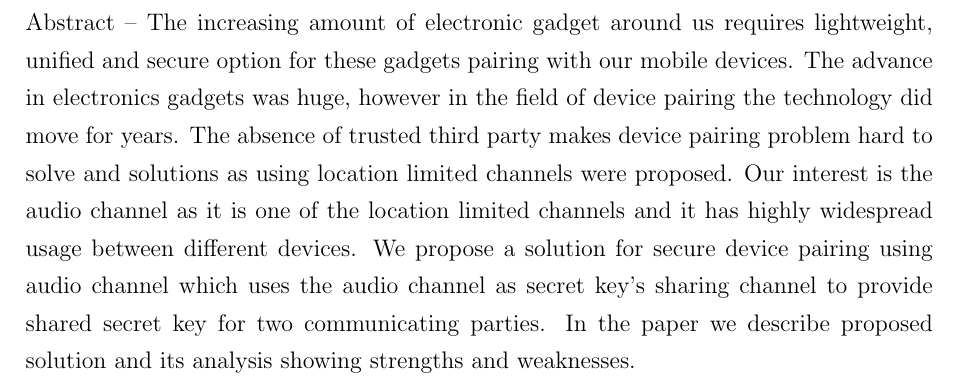
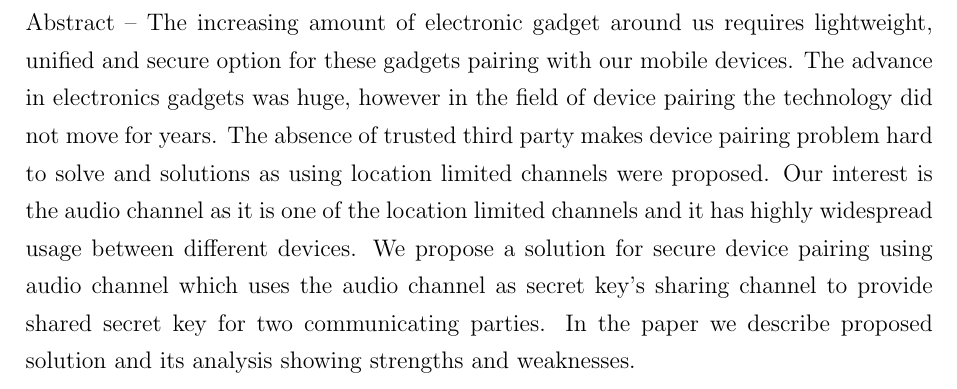
Before and after one commit to ttsoftware/applied-cryptography, a LaTeX document (latex/applied-cryptography-group-8.tex): part of page 3 of 15, cut so that both start at the same text. Compiled offline with pdfLaTeX.

Commit message:
Grammar fix

```diff
--- a/latex/applied-cryptography-group-8.tex
+++ b/latex/applied-cryptography-group-8.tex
@@ -91,7 +91,7 @@
 
 \section{Abstract}
 \label{sec:Abstract}
-Abstract – The increasing amount of electronic gadget around us requires lightweight, unified and secure option for these gadgets pairing with our mobile devices. The advance in electronics gadgets was huge, however in the field of device pairing the technology did move for years. The absence of trusted third party makes device pairing problem hard to solve and solutions as using location limited channels were proposed. Our interest is the audio channel as it is one of the location limited channels and it has highly widespread usage between different devices.
+Abstract – The increasing amount of electronic gadget around us requires lightweight, unified and secure option for these gadgets pairing with our mobile devices. The advance in electronics gadgets was huge, however in the field of device pairing the technology did not move for years. The absence of trusted third party makes device pairing problem hard to solve and solutions as using location limited channels were proposed. Our interest is the audio channel as it is one of the location limited channels and it has highly widespread usage between different devices.
 We propose a solution for secure device pairing using audio channel which uses the audio channel as secret key’s sharing channel to provide shared secret key for two communicating parties. In the paper we describe proposed solution and its analysis showing strengths and weaknesses.
 
 \newpage
```
